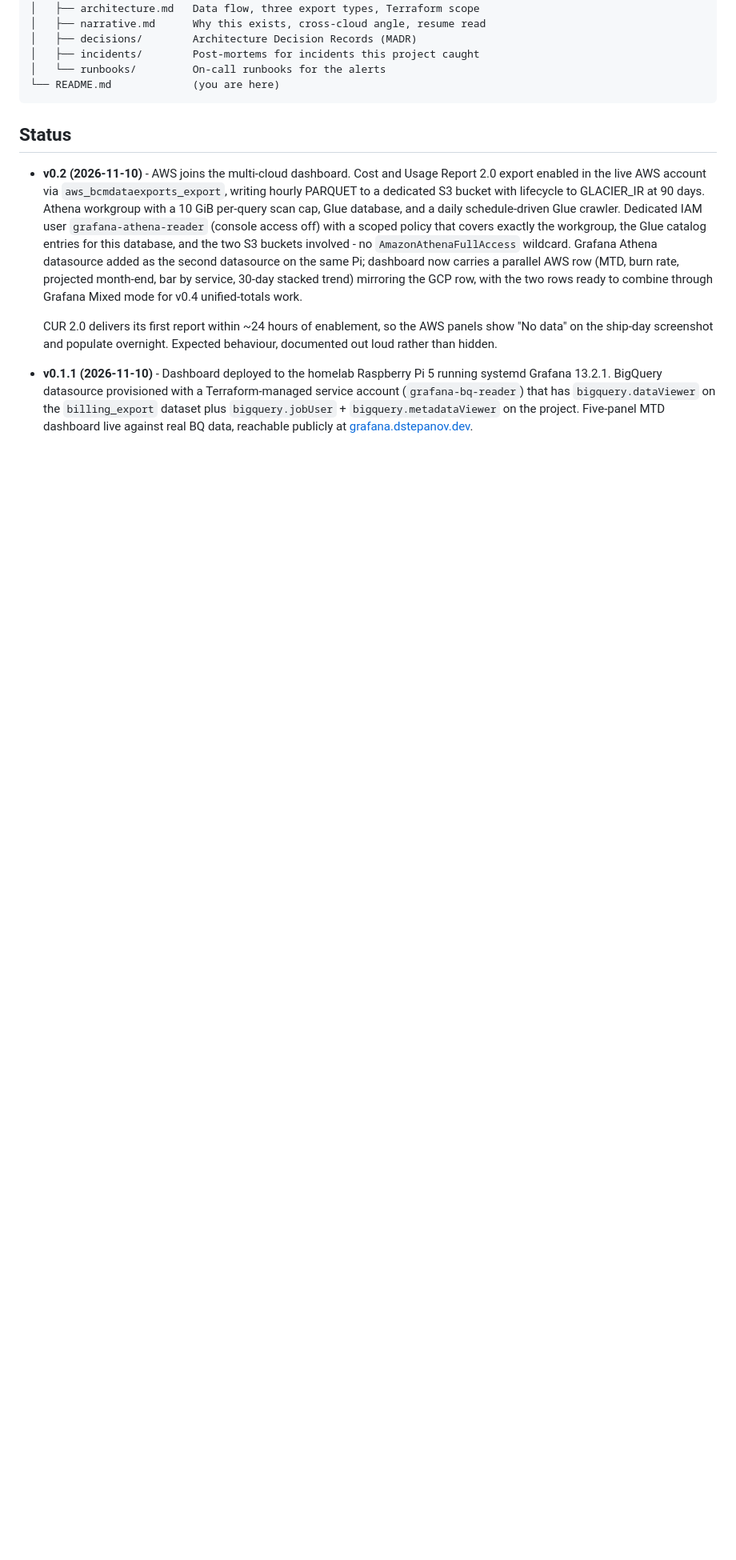
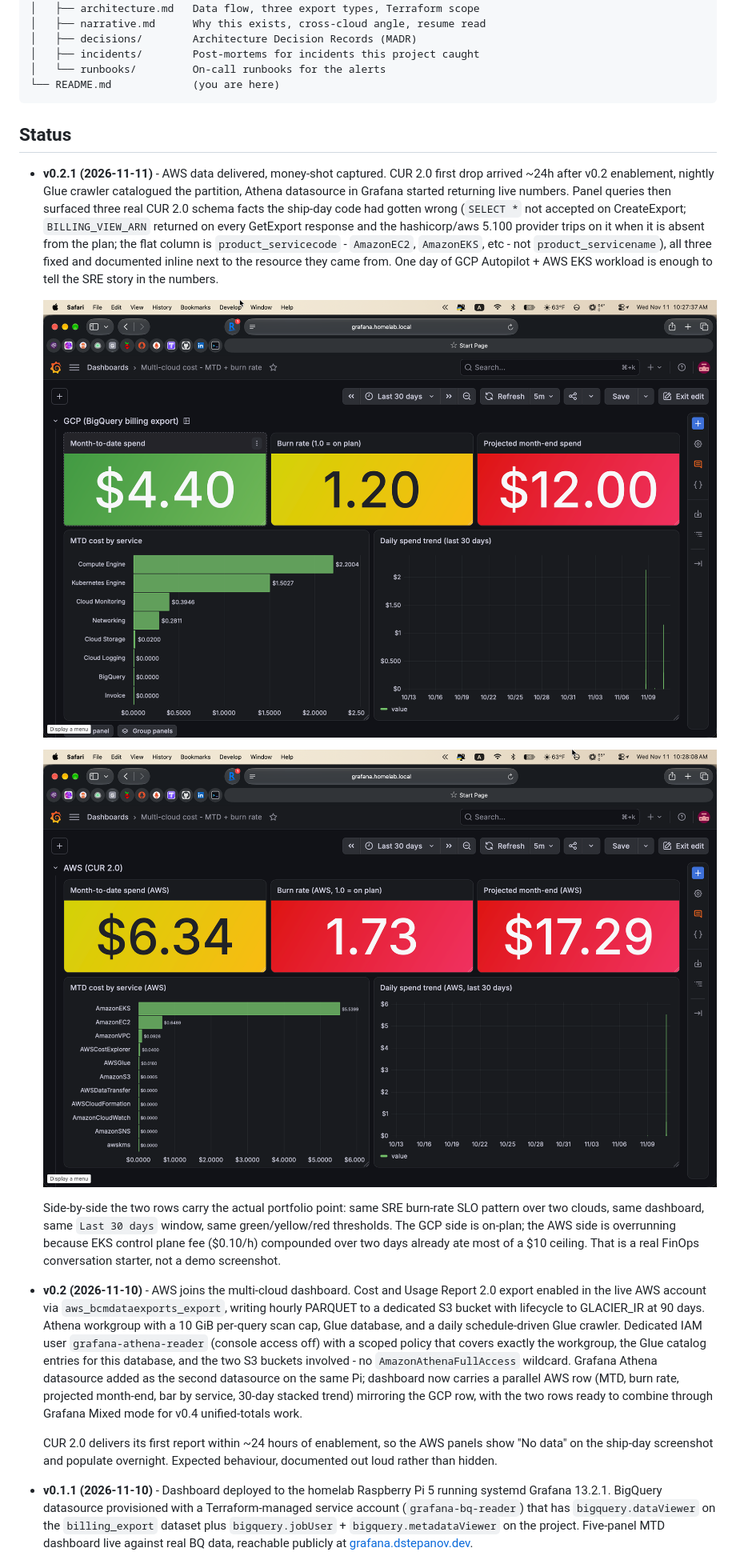
Before and after one commit to bibigon14/multi-cloud-finops, a Markdown page: README.md, the part around the change. Shown at 80% size. GitHub-like rendering; pictures changed too: docs/screenshots/02-mtd-dashboard-gcp.png (added), docs/screenshots/03-mtd-dashboard-aws.png (added); blank space fills up the shorter version.

````diff
--- a/README.md
+++ b/README.md
@@ -27,6 +27,30 @@ multi-cloud-finops/
 ```
 
 ## Status
+
+- **v0.2.1 (2026-11-11)** - AWS data delivered, money-shot captured.
+  CUR 2.0 first drop arrived ~24h after v0.2 enablement, nightly Glue
+  crawler catalogued the partition, Athena datasource in Grafana started
+  returning live numbers. Panel queries then surfaced three real CUR 2.0
+  schema facts the ship-day code had gotten wrong (`SELECT *` not accepted
+  on CreateExport; `BILLING_VIEW_ARN` returned on every GetExport response
+  and the hashicorp/aws 5.100 provider trips on it when it is absent from
+  the plan; the flat column is `product_servicecode` - `AmazonEC2`,
+  `AmazonEKS`, etc - not `product_servicename`), all three fixed and
+  documented inline next to the resource they came from. One day of GCP
+  Autopilot + AWS EKS workload is enough to tell the SRE story in the
+  numbers.
+
+  ![GCP cost row - BigQuery billing export, MTD $4.40, burn rate 1.20 (within budget), projected $12.00; Compute Engine + Kubernetes Engine dominate](docs/screenshots/02-mtd-dashboard-gcp.png)
+
+  ![AWS cost row - CUR 2.0 via Athena, MTD $6.34, burn rate 1.73 (overrunning), projected $17.29; AmazonEKS control plane is 87% of spend, exactly the managed-service cost lesson every FinOps review teaches](docs/screenshots/03-mtd-dashboard-aws.png)
+
+  Side-by-side the two rows carry the actual portfolio point: same SRE
+  burn-rate SLO pattern over two clouds, same dashboard, same `Last 30
+  days` window, same green/yellow/red thresholds. The GCP side is
+  on-plan; the AWS side is overrunning because EKS control plane fee
+  ($0.10/h) compounded over two days already ate most of a $10 ceiling.
+  That is a real FinOps conversation starter, not a demo screenshot.
 
 - **v0.2 (2026-11-10)** - AWS joins the multi-cloud dashboard.
   Cost and Usage Report 2.0 export enabled in the live AWS account via
````
Also changed, not shown: 5 other files.
